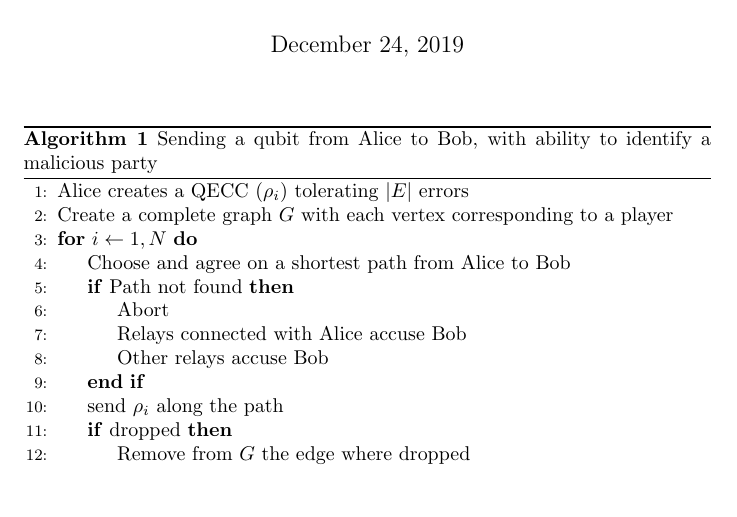
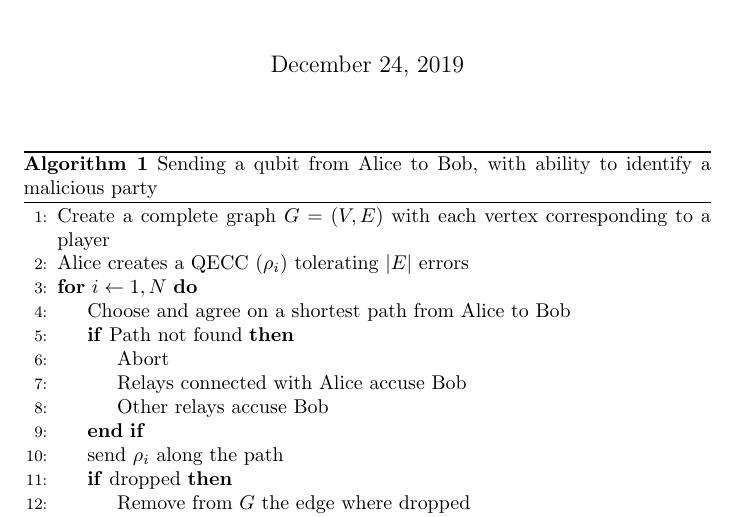
Before and after one commit to ethanlee515/identifiable-sending, a LaTeX document (main.tex): part of page 1 of 2, cut so that both start at the same text, the shorter picture padded with empty space. Compiled offline with pdfLaTeX.

Commit message:
Declare variables before using

```diff
--- a/main.tex
+++ b/main.tex
@@ -28,8 +28,8 @@
 	\caption{Sending a qubit from Alice to Bob, with ability to identify a malicious party}
 	\label{isalg}
 	\begin{algorithmic}[1]
+		\State Create a complete graph $G=(V, E)$ with each vertex corresponding to a player
 		\State Alice creates a QECC $(\rho_i)$ tolerating $|E|$ errors
-		\State Create a complete graph $G$ with each vertex corresponding to a player
 		\For{$i\gets 1, N$}
 			\State Choose and agree on a shortest path from Alice to Bob
 			\If{Path not found}
```
